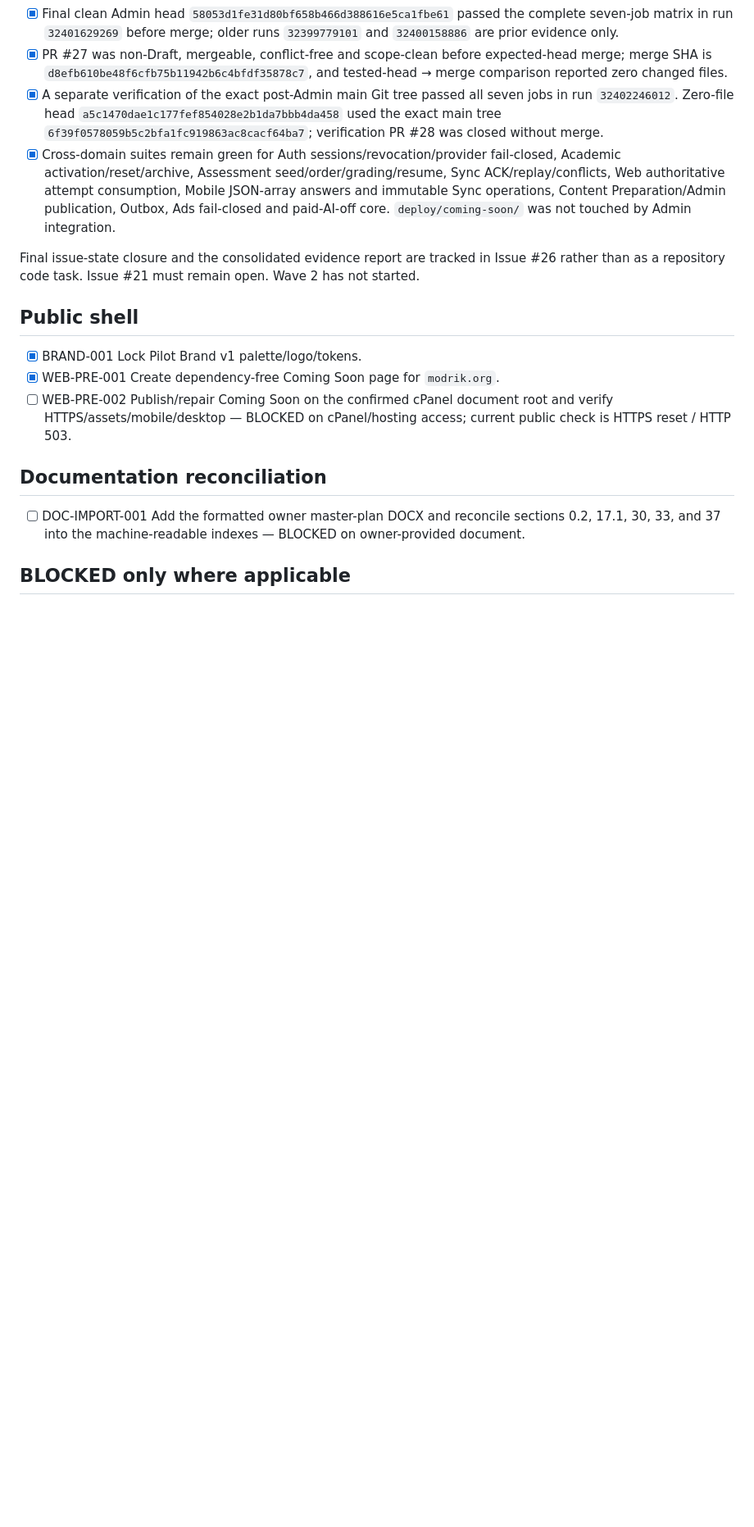
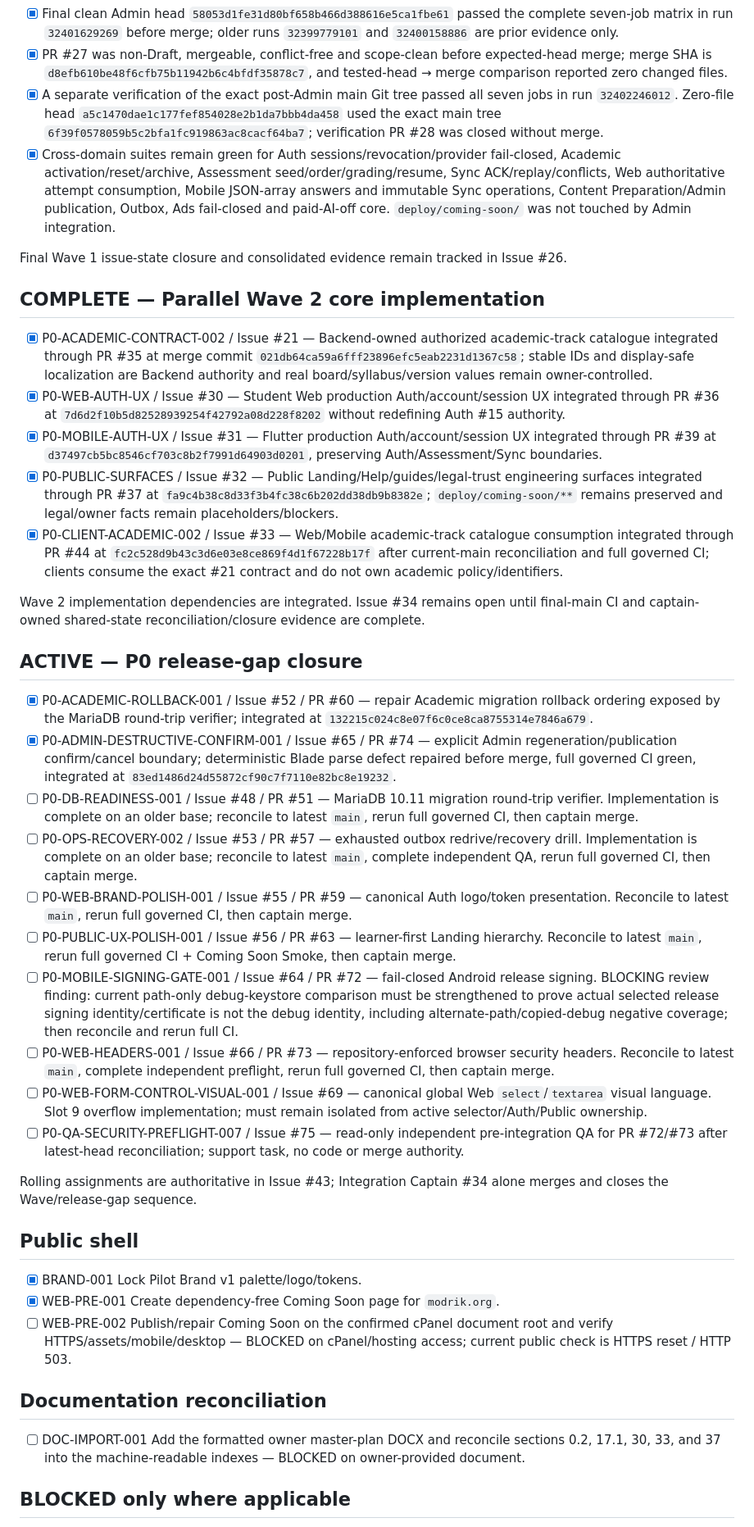
Before and after one commit to walidatiyaai2025-gif/Modrik, a Markdown page: TASKS.md, the part around one of its changes. Shown at 82% size. Rendered like a GitHub page; blank space fills up the shorter version.

Commit message:
docs(tasks): reconcile integrated Wave 2 and active P0 queue

```diff
--- a/TASKS.md
+++ b/TASKS.md
@@ -38,7 +38,32 @@ Shared rule remains: each issue owns its declared domain/contracts; clients cons
 - [x] A separate verification of the exact post-Admin main Git tree passed all seven jobs in run `32402246012`. Zero-file head `a5c1470dae1c177fef854028e2b1da7bbb4da458` used the exact main tree `6f39f0578059b5c2bfa1fc919863ac8cacf64ba7`; verification PR #28 was closed without merge.
 - [x] Cross-domain suites remain green for Auth sessions/revocation/provider fail-closed, Academic activation/reset/archive, Assessment seed/order/grading/resume, Sync ACK/replay/conflicts, Web authoritative attempt consumption, Mobile JSON-array answers and immutable Sync operations, Content Preparation/Admin publication, Outbox, Ads fail-closed and paid-AI-off core. `deploy/coming-soon/` was not touched by Admin integration.
 
-Final issue-state closure and the consolidated evidence report are tracked in Issue #26 rather than as a repository code task. Issue #21 must remain open. Wave 2 has not started.
+Final Wave 1 issue-state closure and consolidated evidence remain tracked in Issue #26.
+
+## COMPLETE — Parallel Wave 2 core implementation
+
+- [x] P0-ACADEMIC-CONTRACT-002 / Issue #21 — Backend-owned authorized academic-track catalogue integrated through PR #35 at merge commit `021db64ca59a6fff23896efc5eab2231d1367c58`; stable IDs and display-safe localization are Backend authority and real board/syllabus/version values remain owner-controlled.
+- [x] P0-WEB-AUTH-UX / Issue #30 — Student Web production Auth/account/session UX integrated through PR #36 at `7d6d2f10b5d82528939254f42792a08d228f8202` without redefining Auth #15 authority.
+- [x] P0-MOBILE-AUTH-UX / Issue #31 — Flutter production Auth/account/session UX integrated through PR #39 at `d37497cb5bc8546cf703c8b2f7991d64903d0201`, preserving Auth/Assessment/Sync boundaries.
+- [x] P0-PUBLIC-SURFACES / Issue #32 — Public Landing/Help/guides/legal-trust engineering surfaces integrated through PR #37 at `fa9c4b38c8d33f3b4fc38c6b202dd38db9b8382e`; `deploy/coming-soon/**` remains preserved and legal/owner facts remain placeholders/blockers.
+- [x] P0-CLIENT-ACADEMIC-002 / Issue #33 — Web/Mobile academic-track catalogue consumption integrated through PR #44 at `fc2c528d9b43c3d6e03e8ce869f4d1f67228b17f` after current-main reconciliation and full governed CI; clients consume the exact #21 contract and do not own academic policy/identifiers.
+
+Wave 2 implementation dependencies are integrated. Issue #34 remains open until final-main CI and captain-owned shared-state reconciliation/closure evidence are complete.
+
+## ACTIVE — P0 release-gap closure
+
+- [x] P0-ACADEMIC-ROLLBACK-001 / Issue #52 / PR #60 — repair Academic migration rollback ordering exposed by the MariaDB round-trip verifier; integrated at `132215c024c8e07f6c0ce8ca8755314e7846a679`.
+- [x] P0-ADMIN-DESTRUCTIVE-CONFIRM-001 / Issue #65 / PR #74 — explicit Admin regeneration/publication confirm/cancel boundary; deterministic Blade parse defect repaired before merge, full governed CI green, integrated at `83ed1486d24d55872cf90c7f7110e82bc8e19232`.
+- [ ] P0-DB-READINESS-001 / Issue #48 / PR #51 — MariaDB 10.11 migration round-trip verifier. Implementation is complete on an older base; reconcile to latest `main`, rerun full governed CI, then captain merge.
+- [ ] P0-OPS-RECOVERY-002 / Issue #53 / PR #57 — exhausted outbox redrive/recovery drill. Implementation is complete on an older base; reconcile to latest `main`, complete independent QA, rerun full governed CI, then captain merge.
+- [ ] P0-WEB-BRAND-POLISH-001 / Issue #55 / PR #59 — canonical Auth logo/token presentation. Reconcile to latest `main`, rerun full governed CI, then captain merge.
+- [ ] P0-PUBLIC-UX-POLISH-001 / Issue #56 / PR #63 — learner-first Landing hierarchy. Reconcile to latest `main`, rerun full governed CI + Coming Soon Smoke, then captain merge.
+- [ ] P0-MOBILE-SIGNING-GATE-001 / Issue #64 / PR #72 — fail-closed Android release signing. BLOCKING review finding: current path-only debug-keystore comparison must be strengthened to prove actual selected release signing identity/certificate is not the debug identity, including alternate-path/copied-debug negative coverage; then reconcile and rerun full CI.
+- [ ] P0-WEB-HEADERS-001 / Issue #66 / PR #73 — repository-enforced browser security headers. Reconcile to latest `main`, complete independent preflight, rerun full governed CI, then captain merge.
+- [ ] P0-WEB-FORM-CONTROL-VISUAL-001 / Issue #69 — canonical global Web `select`/`textarea` visual language. Slot 9 overflow implementation; must remain isolated from active selector/Auth/Public ownership.
+- [ ] P0-QA-SECURITY-PREFLIGHT-007 / Issue #75 — read-only independent pre-integration QA for PR #72/#73 after latest-head reconciliation; support task, no code or merge authority.
+
+Rolling assignments are authoritative in Issue #43; Integration Captain #34 alone merges and closes the Wave/release-gap sequence.
 
 ## Public shell
 
```
Also changed, not shown: other parts of TASKS.md (+0 -1 lines).
